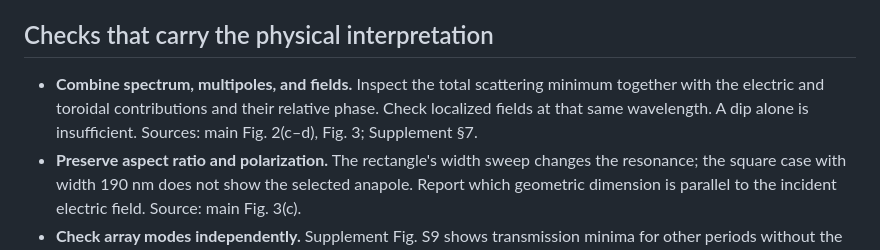
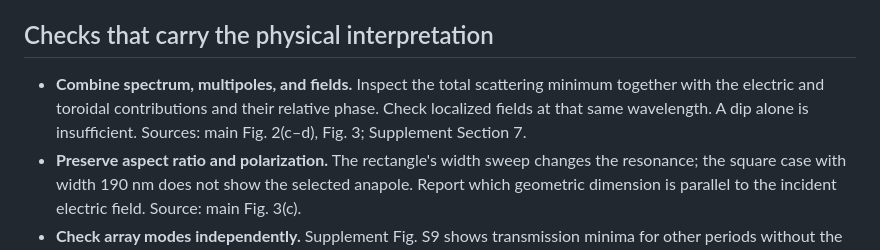
Before and after one commit to diogo-poeta/elyvris, a Markdown page: anapoles/README.md, the part around the change. Rendered like a GitHub page.

Commit message:
Spell out Section in anapole source references
Updated the README to clarify the source of the cited datasets and corrected a reference to 'Supplement §7' to 'Supplement Section 7'.

```diff
--- a/anapoles/README.md
+++ b/anapoles/README.md
@@ -23,7 +23,7 @@ The paper uses **Lumerical FDTD** for field simulations and an adapted **MENP**
 
 ## Checks that carry the physical interpretation
 
-- **Combine spectrum, multipoles, and fields.** Inspect the total scattering minimum together with the electric and toroidal contributions and their relative phase. Check localized fields at that same wavelength. A dip alone is insufficient. Sources: main Fig. 2(c–d), Fig. 3; Supplement §7.
+- **Combine spectrum, multipoles, and fields.** Inspect the total scattering minimum together with the electric and toroidal contributions and their relative phase. Check localized fields at that same wavelength. A dip alone is insufficient. Sources: main Fig. 2(c–d), Fig. 3; Supplement Section 7.
 - **Preserve aspect ratio and polarization.** The rectangle's width sweep changes the resonance; the square case with width 190 nm does not show the selected anapole. Report which geometric dimension is parallel to the incident electric field. Source: main Fig. 3(c).
 - **Check array modes independently.** Supplement Fig. S9 shows transmission minima for other periods without the anapole field pattern. Do not assign an anapole solely from a transmission spectrum or a grating condition.
 - **Treat angular tolerance as geometry-specific.** Supplement Fig. S1 reports persistence up to roughly 25° for the investigated structure; larger angles degrade the scattering minimum. This is not a general tolerance for every array or polarization.
```
